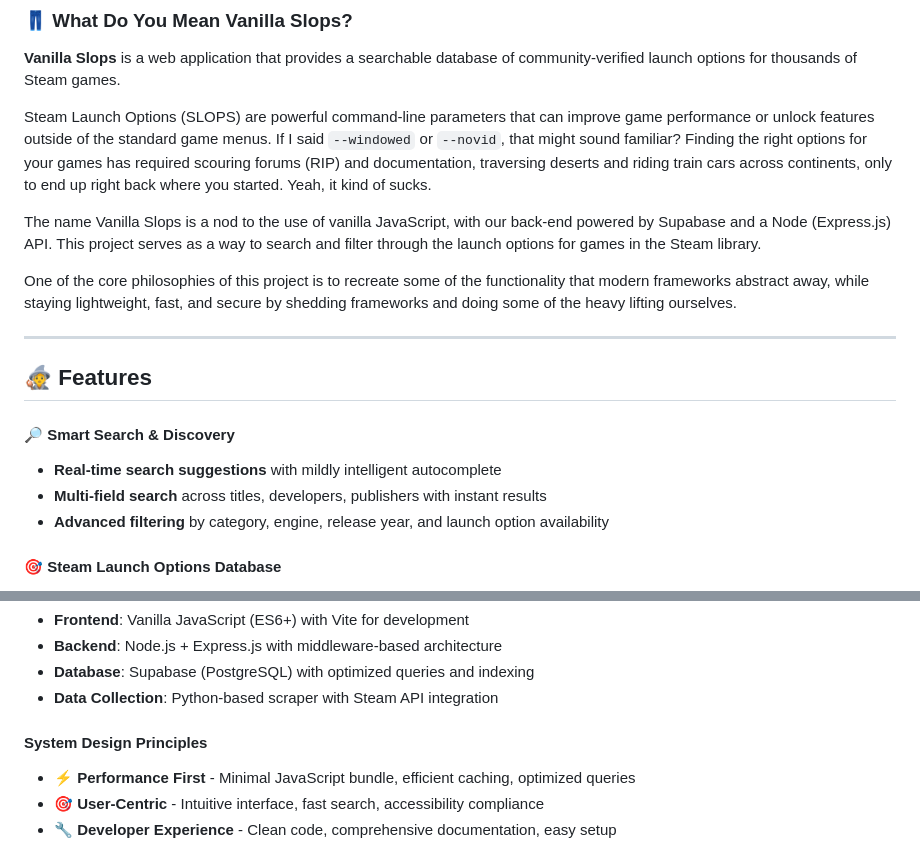
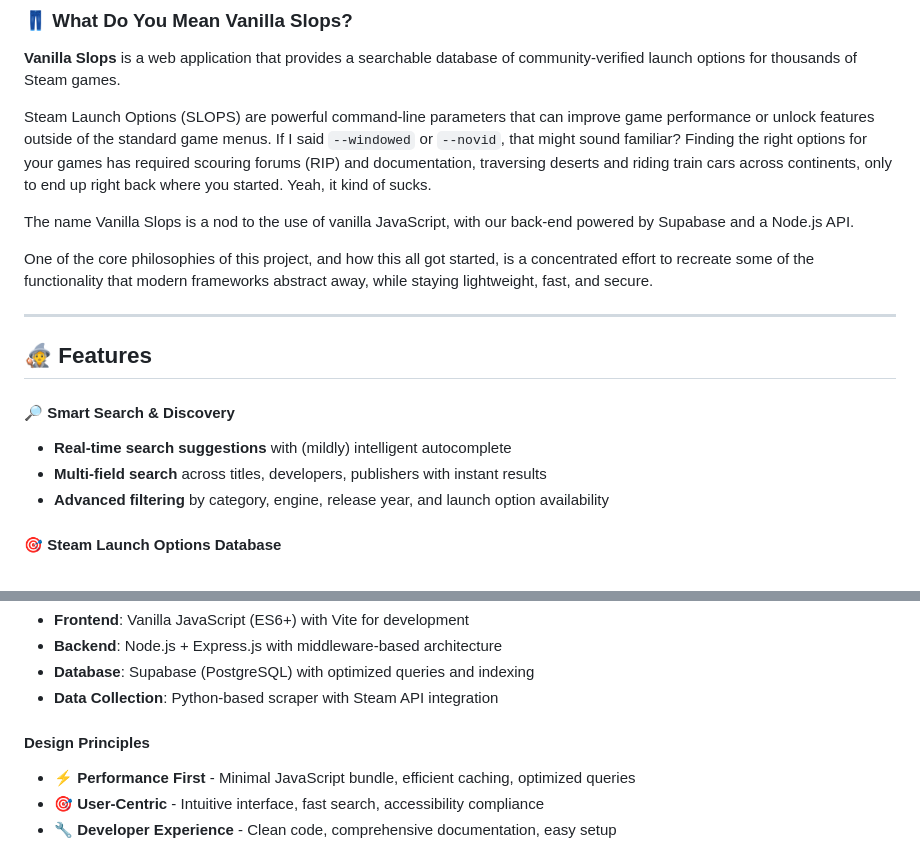
Before and after one commit to soundwanders/vanilla-slops, a Markdown page: README.md, 2 parts joined by grey strips. Rendered like a GitHub page.

Commit message:
Update README.md
small edits

```diff
--- a/README.md
+++ b/README.md
@@ -21,17 +21,17 @@
 
 Steam Launch Options (SLOPS) are powerful command-line parameters that can improve game performance or unlock features outside of the standard game menus. If I said `--windowed` or `--novid`, that might sound familiar? Finding the right options for your games has required scouring forums (RIP) and documentation, traversing deserts and riding train cars across continents, only to end up right back where you started. Yeah, it kind of sucks.
 
-The name Vanilla Slops is a nod to the use of vanilla JavaScript, with our back-end powered by Supabase and a Node (Express.js) API. This project serves as a way to search and filter through the launch options for games in the Steam library.
+The name Vanilla Slops is a nod to the use of vanilla JavaScript, with our back-end powered by Supabase and a Node.js API.
 
-One of the core philosophies of this project is to recreate some of the functionality that modern frameworks abstract away,
-while staying lightweight, fast, and secure by shedding frameworks and doing some of the heavy lifting ourselves.
+One of the core philosophies of this project, and how this all got started, is a concentrated effort to recreate some of the functionality that modern frameworks abstract away,
+while staying lightweight, fast, and secure.
 
 ---
 
 ## 🧙 Features
 
 #### **🔎 Smart Search & Discovery**
-- **Real-time search suggestions** with mildly intelligent autocomplete
+- **Real-time search suggestions** with (mildly) intelligent autocomplete
 - **Multi-field search** across titles, developers, publishers with instant results
 - **Advanced filtering** by category, engine, release year, and launch option availability
 
@@ -57,7 +57,7 @@ while staying lightweight, fast, and secure by shedding frameworks and doing som
 - **Database**: Supabase (PostgreSQL) with optimized queries and indexing
 - **Data Collection**: Python-based scraper with Steam API integration
 
-#### **System Design Principles**
+#### **Design Principles**
 - ⚡ **Performance First** - Minimal JavaScript bundle, efficient caching, optimized queries
 - 🎯 **User-Centric** - Intuitive interface, fast search, accessibility compliance
 - 🔧 **Developer Experience** - Clean code, comprehensive documentation, easy setup
```
